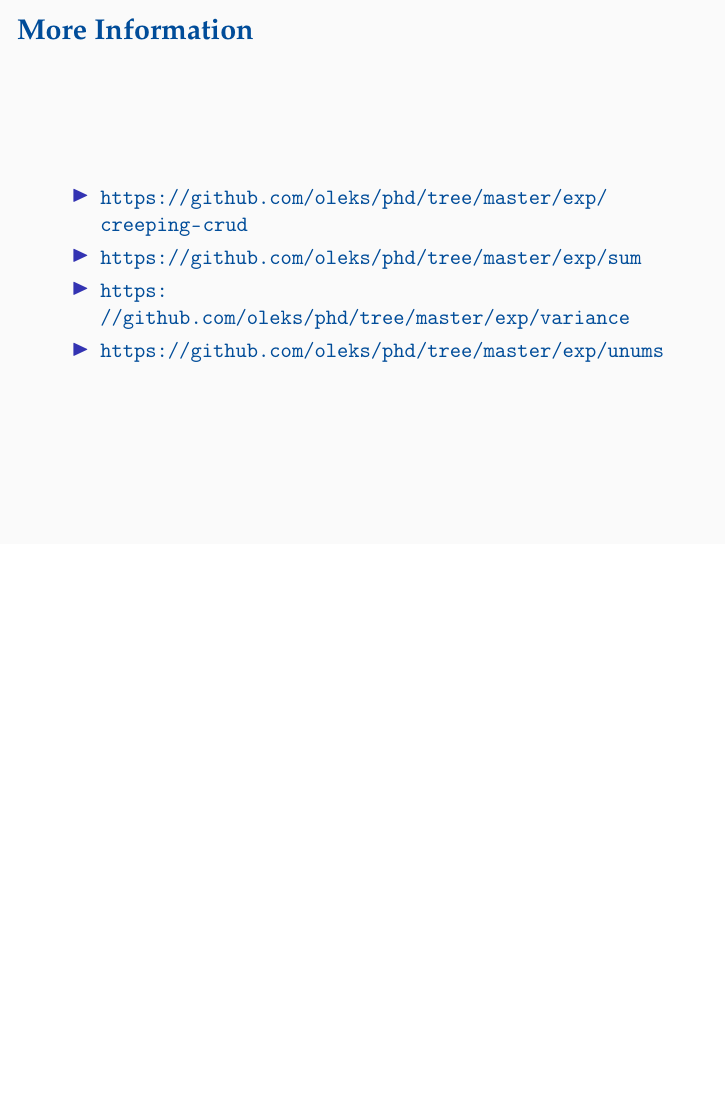
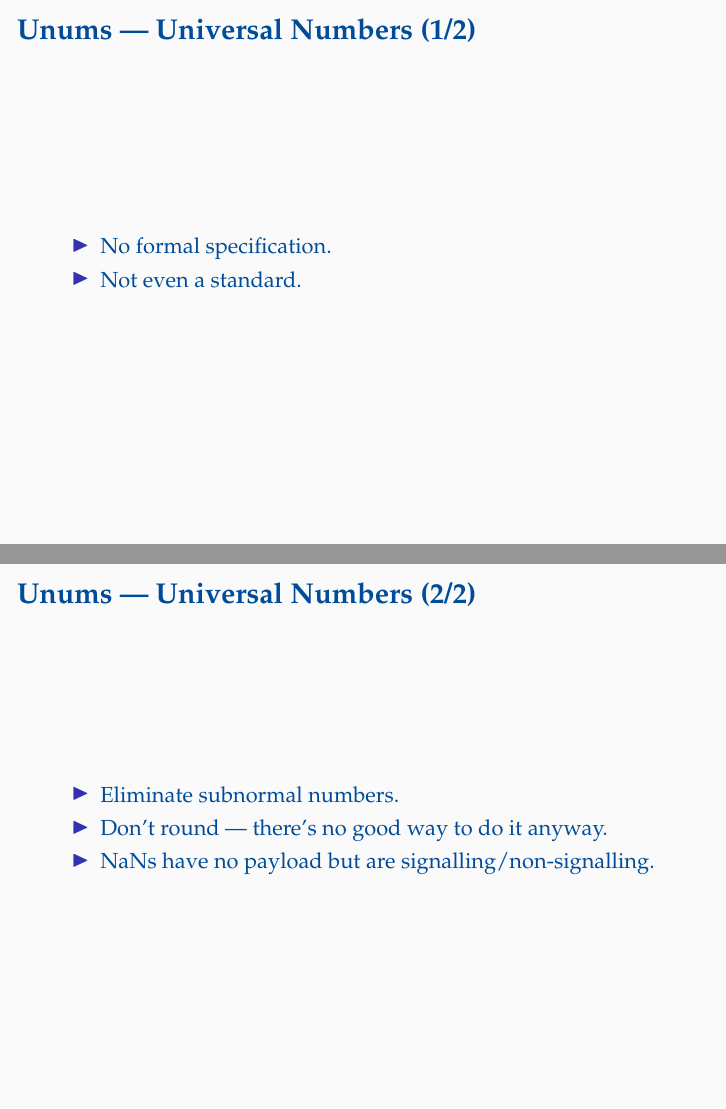
Before and after one commit to oleks/diku, LaTeX slides (talks/startup-seminar/slides/master.tex, which reads talks/startup-seminar/slides/unums.tex): page 11 of 12 before the commit and pages 11 and 12 of 14 after it, the two joined at a grey line, the shorter picture padded with empty space. Compiled offline with pdfLaTeX.

Commit message:
Some initial unums slides

```diff
--- /dev/null
+++ b/talks/startup-seminar/slides/unums.tex
@@ -0,0 +1,30 @@
+\begin{frame}
+
+\frametitle{Unums --- Universal Numbers (1/2)}
+
+\begin{itemize}
+
+\item No formal specification.
+
+\item Not even a standard.
+
+\end{itemize}
+
+\end{frame}
+
+
+\begin{frame}
+
+\frametitle{Unums --- Universal Numbers (2/2)}
+
+\begin{itemize}
+
+\item Eliminate subnormal numbers.
+
+\item Don't round --- there's no good way to do it anyway.
+
+\item NaNs have no payload but are signalling/non-signalling.
+
+\end{itemize}
+
+\end{frame}
```
Also changed, not shown: talks/startup-seminar/slides/master.tex (+2 -0 lines).
